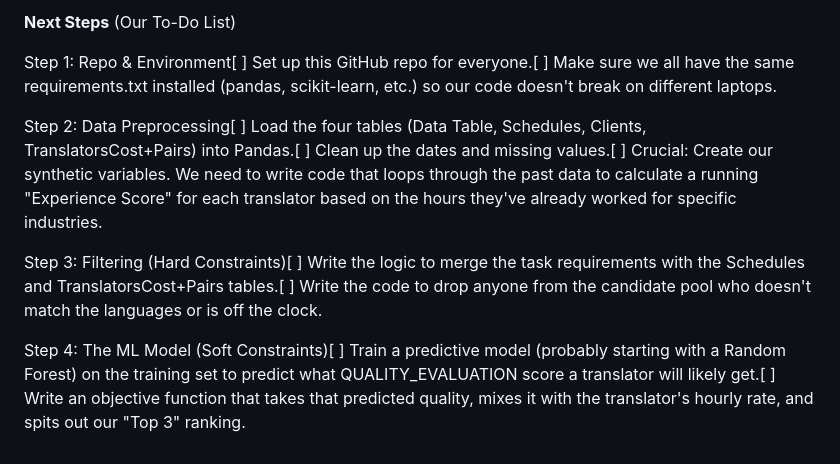
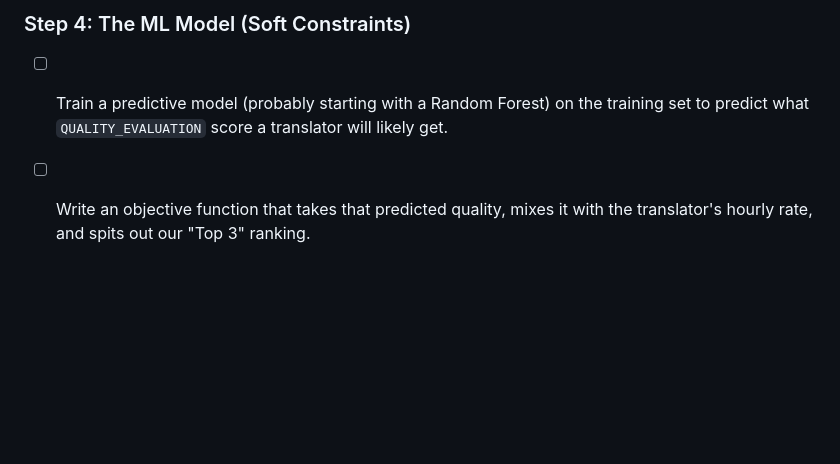
Before and after one commit to dtruebaperiago/translator-assignment-automation, a Markdown page: README.md, the part around one of its changes. Rendered like a GitHub page; blank space fills up the shorter version.

```diff
--- a/README.md
+++ b/README.md
@@ -42,10 +43,4 @@ Then, we will use an ML model to score and rank whoever is left based on predict
 
-**Next Steps** (Our To-Do List)
-
-Step 1: Repo & Environment[ ] Set up this GitHub repo for everyone.[ ] Make sure we all have the same requirements.txt installed (pandas, scikit-learn, etc.) so our code doesn't break on different laptops.
-
-Step 2: Data Preprocessing[ ] Load the four tables (Data Table, Schedules, Clients, TranslatorsCost+Pairs) into Pandas.[ ] Clean up the dates and missing values.[ ] Crucial: Create our synthetic variables. We need to write code that loops through the past data to calculate a running "Experience Score" for each translator based on the hours they've already worked for specific industries.
-
-Step 3: Filtering (Hard Constraints)[ ] Write the logic to merge the task requirements with the Schedules and TranslatorsCost+Pairs tables.[ ] Write the code to drop anyone from the candidate pool who doesn't match the languages or is off the clock.
-
-Step 4: The ML Model (Soft Constraints)[ ] Train a predictive model (probably starting with a Random Forest) on the training set to predict what QUALITY_EVALUATION score a translator will likely get.[ ] Write an objective function that takes that predicted quality, mixes it with the translator's hourly rate, and spits out our "Top 3" ranking.
+### Step 4: The ML Model (Soft Constraints)
+- [ ] Train a predictive model (probably starting with a Random Forest) on the training set to predict what `QUALITY_EVALUATION` score a translator will likely get.
+- [ ] Write an objective function that takes that predicted quality, mixes it with the translator's hourly rate, and spits out our "Top 3" ranking.
```
Also changed, not shown: other parts of README.md (+30 -29 lines).
